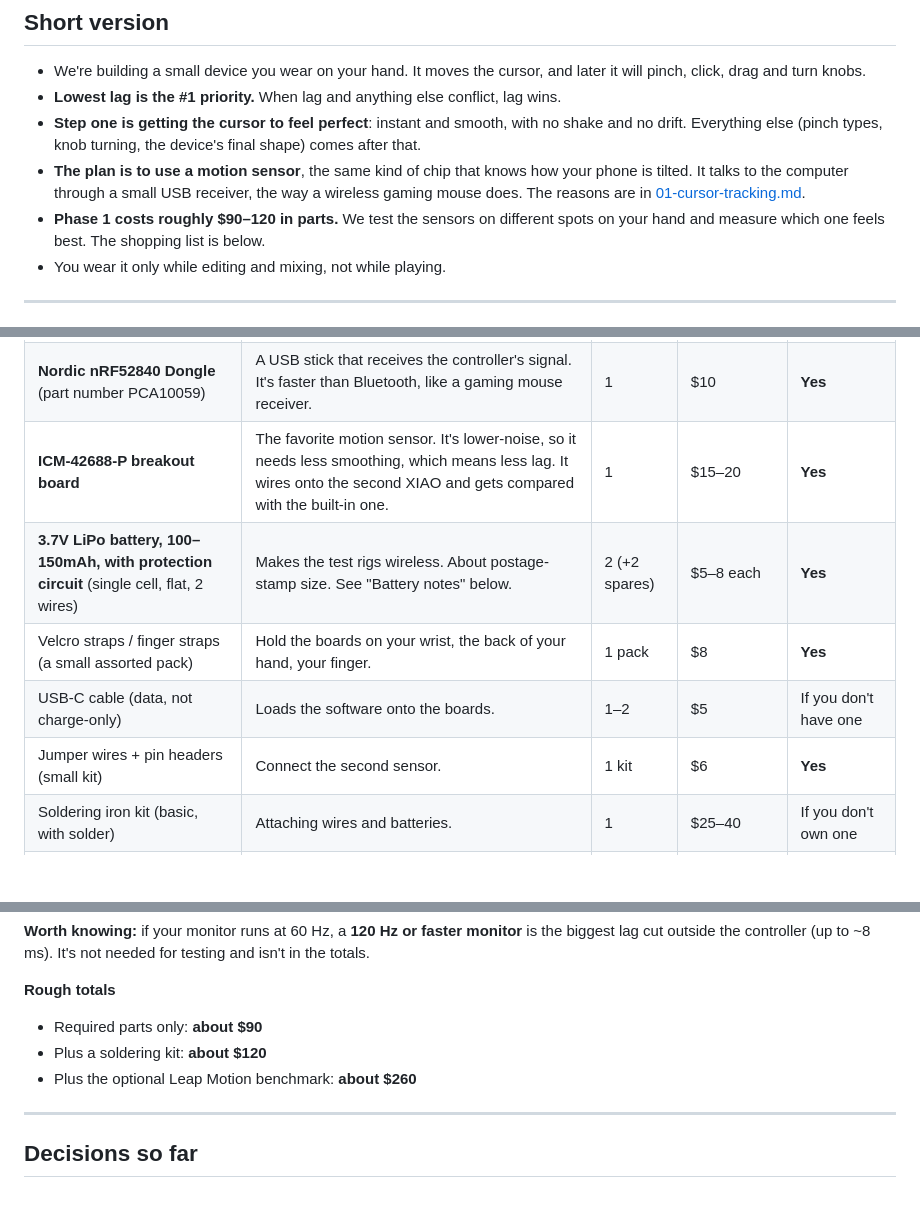
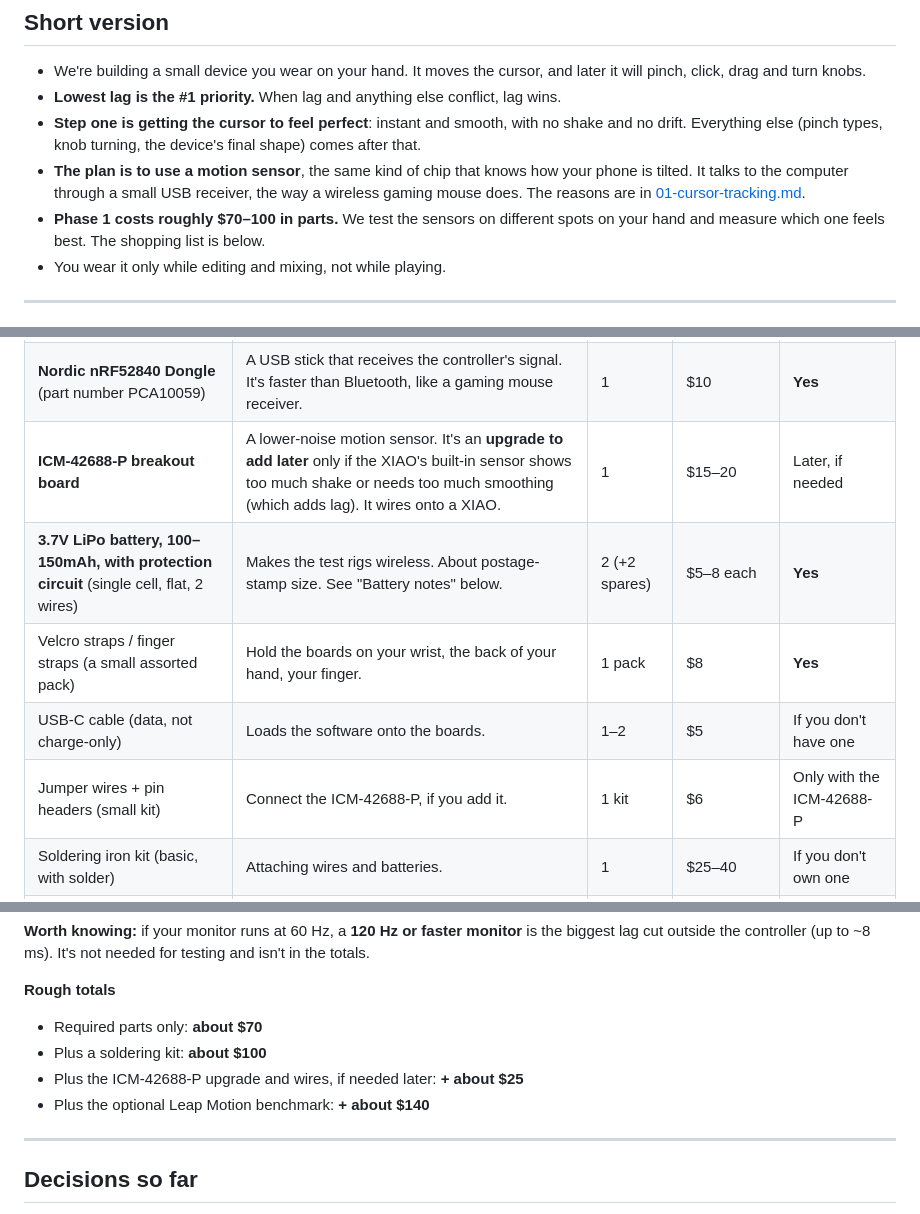
Before and after one commit to caseyw721/new-project, a Markdown page: docs/controller/README.md, 3 parts joined by grey strips. GitHub-like rendering; blank space fills up the shorter version.

Commit message:
Make ICM-42688-P an optional later upgrade for Phase 1
Start with the XIAO Sense built-in IMU; add the lower-noise sensor only
if testing shows too much jitter. Update totals accordingly.

Co-Authored-By: Claude Opus 5.5 <noreply@anthropic.com>
Claude-Session: https://claude.ai/code/session_01X3qKLP86pLcSP1RsiTbsVB

```diff
--- a/docs/controller/README.md
+++ b/docs/controller/README.md
@@ -10,7 +10,7 @@
 - **The plan is to use a motion sensor**, the same kind of chip that knows how your phone is
   tilted. It talks to the computer through a small USB receiver, the way a wireless gaming mouse
   does. The reasons are in [01-cursor-tracking.md](01-cursor-tracking.md).
-- **Phase 1 costs roughly $90–120 in parts.** We test the sensors on different spots on your hand
+- **Phase 1 costs roughly $70–100 in parts.** We test the sensors on different spots on your hand
   and measure which one feels best. The shopping list is below.
 - You wear it only while editing and mixing, not while playing.
 
@@ -63,11 +63,11 @@ most of these.
 |---|---|---|---|---|
 | **Seeed Studio XIAO nRF52840 Sense** | A thumbnail-sized computer with a motion sensor and wireless built in. This is the test "controller." | 2 | $16 each | **Yes** |
 | **Nordic nRF52840 Dongle** (part number PCA10059) | A USB stick that receives the controller's signal. It's faster than Bluetooth, like a gaming mouse receiver. | 1 | $10 | **Yes** |
-| **ICM-42688-P breakout board** | The favorite motion sensor. It's lower-noise, so it needs less smoothing, which means less lag. It wires onto the second XIAO and gets compared with the built-in one. | 1 | $15–20 | **Yes** |
+| **ICM-42688-P breakout board** | A lower-noise motion sensor. It's an **upgrade to add later** only if the XIAO's built-in sensor shows too much shake or needs too much smoothing (which adds lag). It wires onto a XIAO. | 1 | $15–20 | Later, if needed |
 | **3.7V LiPo battery, 100–150mAh, with protection circuit** (single cell, flat, 2 wires) | Makes the test rigs wireless. About postage-stamp size. See "Battery notes" below. | 2 (+2 spares) | $5–8 each | **Yes** |
 | Velcro straps / finger straps (a small assorted pack) | Hold the boards on your wrist, the back of your hand, your finger. | 1 pack | $8 | **Yes** |
 | USB-C cable (data, not charge-only) | Loads the software onto the boards. | 1–2 | $5 | If you don't have one |
-| Jumper wires + pin headers (small kit) | Connect the second sensor. | 1 kit | $6 | **Yes** |
+| Jumper wires + pin headers (small kit) | Connect the ICM-42688-P, if you add it. | 1 kit | $6 | Only with the ICM-42688-P |
 | Soldering iron kit (basic, with solder) | Attaching wires and batteries. | 1 | $25–40 | If you don't own one |
 | A wired gaming mouse (any 1000 Hz mouse) | The "fastest possible" reference we measure the controller against. | 1 | $0 if you have one, ~$25 if not | **Yes** |
 | **Ultraleap Leap Motion Controller 2** | A camera that tracks bare hands. It's a comparison benchmark, not part of the product. | 1 | ~$140 | Optional |
@@ -93,9 +93,10 @@ Androids do). We use it to measure lag by filming your hand and the screen toget
 lag cut outside the controller (up to ~8 ms). It's not needed for testing and isn't in the totals.
 
 **Rough totals**
-- Required parts only: **about $90**
-- Plus a soldering kit: **about $120**
-- Plus the optional Leap Motion benchmark: **about $260**
+- Required parts only: **about $70**
+- Plus a soldering kit: **about $100**
+- Plus the ICM-42688-P upgrade and wires, if needed later: **+ about $25**
+- Plus the optional Leap Motion benchmark: **+ about $140**
 
 ---
 
```
Also changed, not shown: docs/controller/01-cursor-tracking.md (+5 -2 lines).
